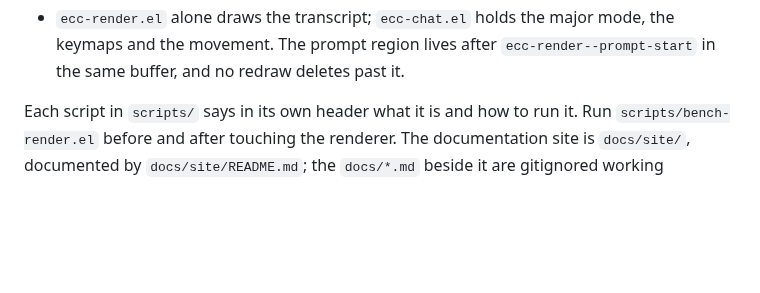
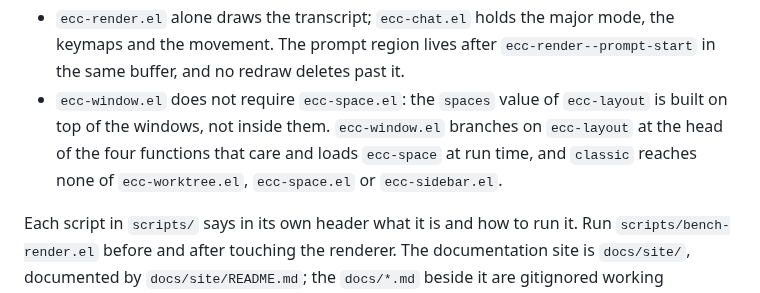
Before and after one commit to wakamenod/emacs-claude-code, a Markdown page: CLAUDE.md, the part around the change. Drawn GitHub-style; blank space fills up the shorter version.

Commit message:
docs: put back the layout rule the merge dropped
Taking develop's CLAUDE.md whole to settle the demo paragraph took the
`ecc-window.el' rule with it -- the one that says the `spaces' layout is
built on top of the windows rather than inside them.  That rule lives on
this branch and nowhere else yet.

Co-Authored-By: Claude Opus 5 <noreply@anthropic.com>

```diff
--- a/CLAUDE.md
+++ b/CLAUDE.md
@@ -22,6 +22,10 @@ rules:
 - `ecc-render.el` alone draws the transcript; `ecc-chat.el` holds the major mode, the
   keymaps and the movement. The prompt region lives after `ecc-render--prompt-start` in
   the same buffer, and no redraw deletes past it.
+- `ecc-window.el` does not require `ecc-space.el`: the `spaces` value of `ecc-layout` is
+  built on top of the windows, not inside them. `ecc-window.el` branches on `ecc-layout`
+  at the head of the four functions that care and loads `ecc-space` at run time, and
+  `classic` reaches none of `ecc-worktree.el`, `ecc-space.el` or `ecc-sidebar.el`.
 
 Each script in `scripts/` says in its own header what it is and how to run it. Run
 `scripts/bench-render.el` before and after touching the renderer. The documentation site
```
